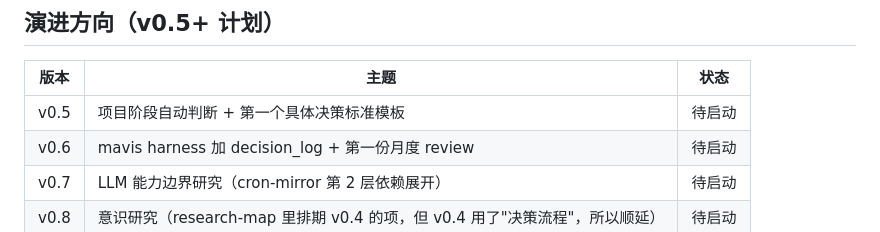
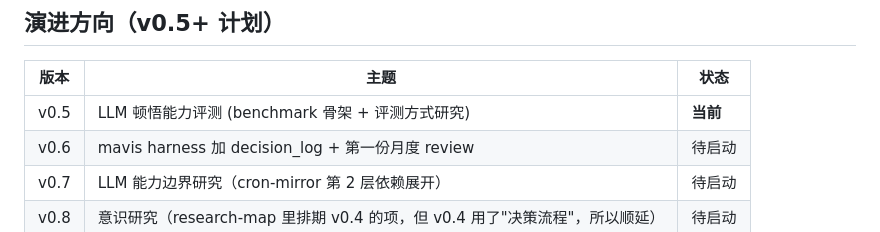
Before and after one commit to wcaca/cognitive-systems, a Markdown page: 20-systems/agent-harness/evolution.md, the part around the change. GitHub-like rendering.

```diff
--- a/20-systems/agent-harness/evolution.md
+++ b/20-systems/agent-harness/evolution.md
@@ -321,7 +321,7 @@
 
 | 版本 | 主题 | 状态 |
 |---|---|---|
-| v0.5 | 项目阶段自动判断 + 第一个具体决策标准模板 | 待启动 |
+| v0.5 | LLM 顿悟能力评测 (benchmark 骨架 + 评测方式研究) | **当前** |
 | v0.6 | mavis harness 加 decision_log + 第一份月度 review | 待启动 |
 | v0.7 | LLM 能力边界研究（cron-mirror 第 2 层依赖展开）| 待启动 |
 | v0.8 | 意识研究（research-map 里排期 v0.4 的项，但 v0.4 用了"决策流程"，所以顺延）| 待启动 |
```
Also changed, not shown: 80-meta/llm-insight-benchmark.md (added, +157 -0 lines), README.md (+5 -4 lines).
